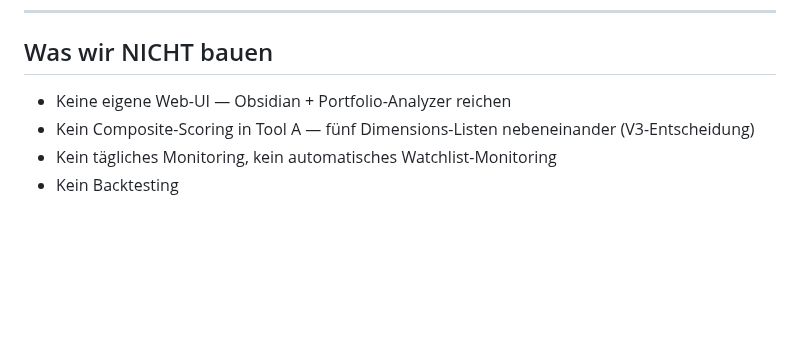
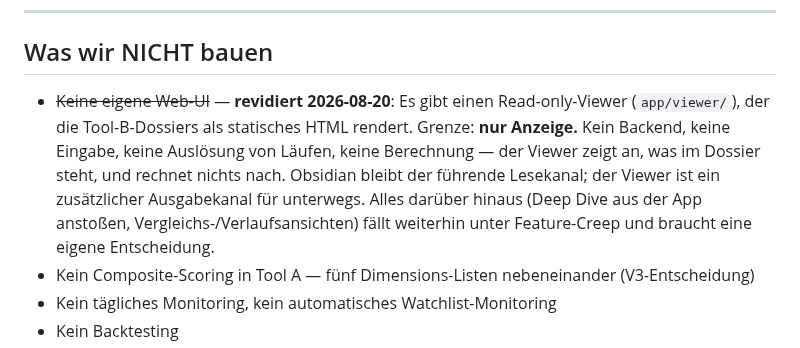
Before and after one commit to stnmllr/fisherscreen, a Markdown page: CLAUDE.md, the part around the change. Rendered like a GitHub page; blank space fills up the shorter version.

Commit message:
Revise the no-web-UI decision and ticket the Tool A/B symbol join
CLAUDE.md listed "keine eigene Web-UI" under explicit non-goals. The Tool-B
viewer overrides that decision, so record the reversal at the point that
forbids it, together with the boundary that keeps it narrow: display only,
no backend, no computation. Obsidian stays the leading read path.

Also ticket a finding from the 2026-08-20 ARGX deep dive. Its dossier reports
"Tool-A-Dimensionen: absent (nicht im letzten Monatslauf)", which reads as
"not screened". It was screened: ARGX.BR ranks 11 in the 07/2026 crosshits
with score 4.33. The universe carries ARGX.BR, the deep dive ran on ARGX, and
nothing maps the two. Same root cause splits ASML into two dossiers. This is
not the stale-symbol sweep -- both symbols are correct, the mapping is missing.

Co-Authored-By: Claude Opus 5 (1M context) <noreply@anthropic.com>
Claude-Session: https://claude.ai/code/session_01EMoKi7nBECqn2eXPjLpPcU

```diff
--- a/CLAUDE.md
+++ b/CLAUDE.md
@@ -474,7 +474,13 @@ Diese Punkte sind bewusst noch offen — vor dem jeweiligen Phasen-Start klären
 
 ## Was wir NICHT bauen
 
-- Keine eigene Web-UI — Obsidian + Portfolio-Analyzer reichen
+- ~~Keine eigene Web-UI~~ — **revidiert 2026-08-20**: Es gibt einen Read-only-Viewer
+  (`app/viewer/`), der die Tool-B-Dossiers als statisches HTML rendert. Grenze: **nur
+  Anzeige.** Kein Backend, keine Eingabe, keine Auslösung von Läufen, keine Berechnung —
+  der Viewer zeigt an, was im Dossier steht, und rechnet nichts nach. Obsidian bleibt der
+  führende Lesekanal; der Viewer ist ein zusätzlicher Ausgabekanal für unterwegs.
+  Alles darüber hinaus (Deep Dive aus der App anstoßen, Vergleichs-/Verlaufsansichten)
+  fällt weiterhin unter Feature-Creep und braucht eine eigene Entscheidung.
 - Kein Composite-Scoring in Tool A — fünf Dimensions-Listen nebeneinander (V3-Entscheidung)
 - Kein tägliches Monitoring, kein automatisches Watchlist-Monitoring
 - Kein Backtesting
```
Also changed, not shown: 1 other file.
